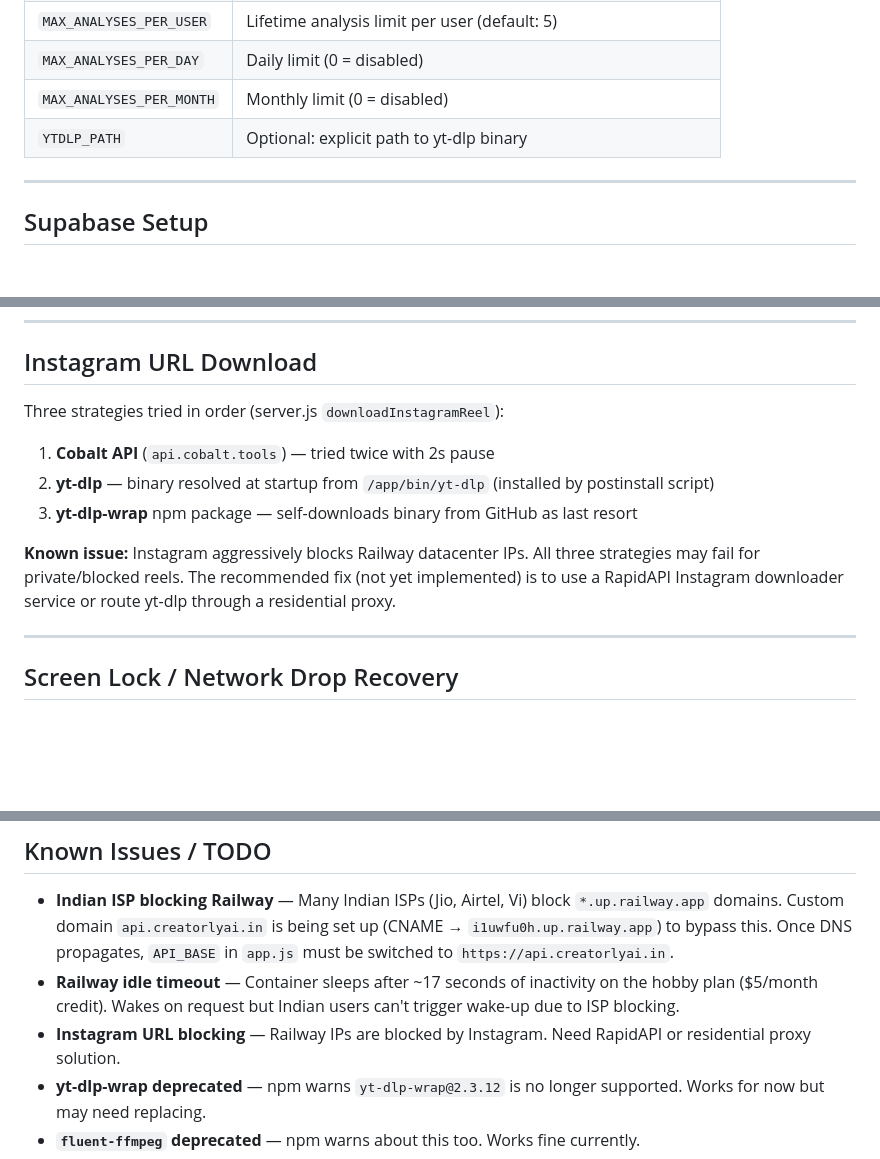
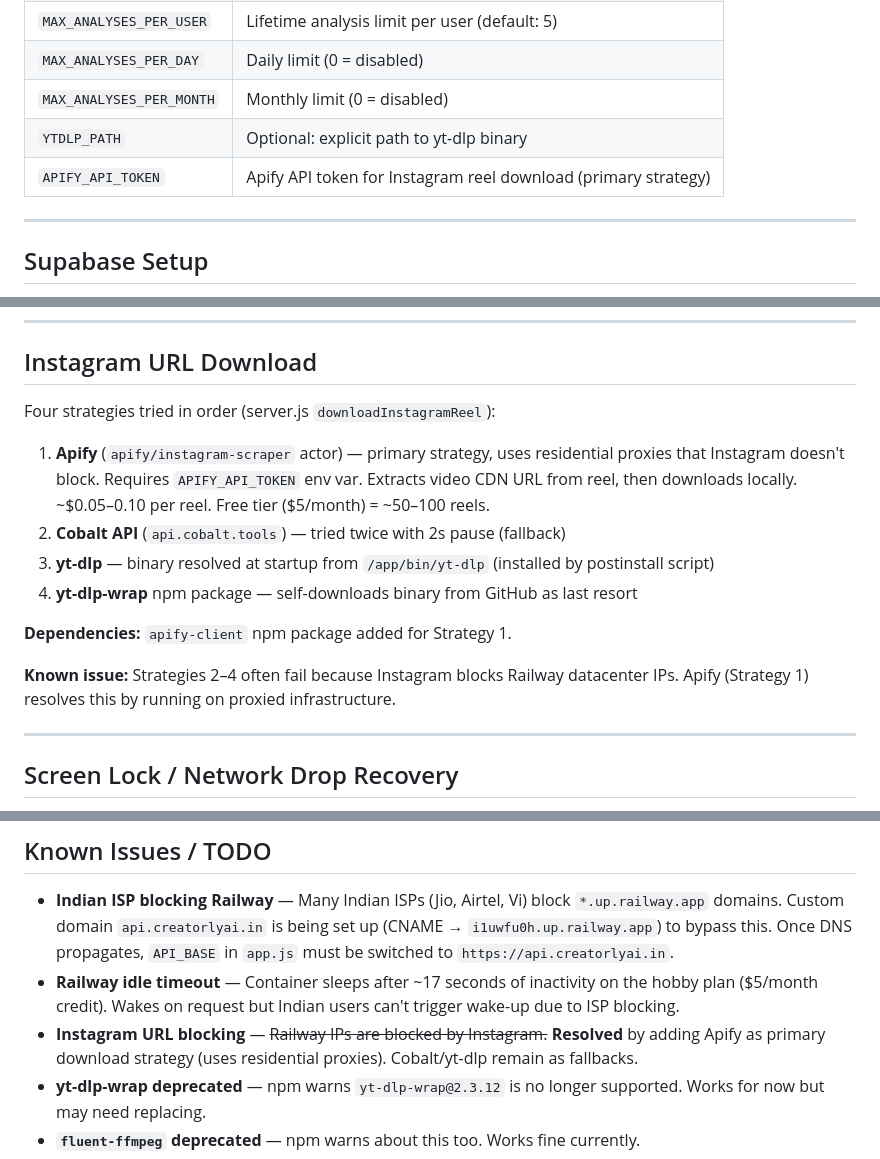
Before and after one commit to garavaggarwal/creatorlyai-ai-analysis, a Markdown page: .kiro/steering/project.md, 3 parts joined by grey strips. Rendered like a GitHub page; blank space fills up the shorter version.

Commit message:
docs: update steering file

```diff
--- a/.kiro/steering/project.md
+++ b/.kiro/steering/project.md
@@ -103,6 +103,7 @@ Video File / Instagram URL
 | `MAX_ANALYSES_PER_DAY` | Daily limit (0 = disabled) |
 | `MAX_ANALYSES_PER_MONTH` | Monthly limit (0 = disabled) |
 | `YTDLP_PATH` | Optional: explicit path to yt-dlp binary |
+| `APIFY_API_TOKEN` | Apify API token for Instagram reel download (primary strategy) |
 
 ---
 
@@ -158,12 +159,15 @@ These two emails bypass all limits. Add more to `UNLIMITED_EMAILS` as needed.
 
 ## Instagram URL Download
 
-Three strategies tried in order (server.js `downloadInstagramReel`):
-1. **Cobalt API** (`api.cobalt.tools`) — tried twice with 2s pause
-2. **yt-dlp** — binary resolved at startup from `/app/bin/yt-dlp` (installed by postinstall script)
-3. **yt-dlp-wrap** npm package — self-downloads binary from GitHub as last resort
+Four strategies tried in order (server.js `downloadInstagramReel`):
+1. **Apify** (`apify/instagram-scraper` actor) — primary strategy, uses residential proxies that Instagram doesn't block. Requires `APIFY_API_TOKEN` env var. Extracts video CDN URL from reel, then downloads locally. ~$0.05–0.10 per reel. Free tier ($5/month) = ~50–100 reels.
+2. **Cobalt API** (`api.cobalt.tools`) — tried twice with 2s pause (fallback)
+3. **yt-dlp** — binary resolved at startup from `/app/bin/yt-dlp` (installed by postinstall script)
+4. **yt-dlp-wrap** npm package — self-downloads binary from GitHub as last resort
 
-**Known issue:** Instagram aggressively blocks Railway datacenter IPs. All three strategies may fail for private/blocked reels. The recommended fix (not yet implemented) is to use a RapidAPI Instagram downloader service or route yt-dlp through a residential proxy.
+**Dependencies:** `apify-client` npm package added for Strategy 1.
+
+**Known issue:** Strategies 2–4 often fail because Instagram blocks Railway datacenter IPs. Apify (Strategy 1) resolves this by running on proxied infrastructure.
 
 ---
 
@@ -291,7 +295,7 @@ On the results page, when a video was just uploaded (current session):
 
 - **Indian ISP blocking Railway** — Many Indian ISPs (Jio, Airtel, Vi) block `*.up.railway.app` domains. Custom domain `api.creatorlyai.in` is being set up (CNAME → `i1uwfu0h.up.railway.app`) to bypass this. Once DNS propagates, `API_BASE` in `app.js` must be switched to `https://api.creatorlyai.in`.
 - **Railway idle timeout** — Container sleeps after ~17 seconds of inactivity on the hobby plan ($5/month credit). Wakes on request but Indian users can't trigger wake-up due to ISP blocking.
-- **Instagram URL blocking** — Railway IPs are blocked by Instagram. Need RapidAPI or residential proxy solution.
+- **Instagram URL blocking** — ~~Railway IPs are blocked by Instagram.~~ **Resolved** by adding Apify as primary download strategy (uses residential proxies). Cobalt/yt-dlp remain as fallbacks.
 - **yt-dlp-wrap deprecated** — npm warns `yt-dlp-wrap@2.3.12` is no longer supported. Works for now but may need replacing.
 - **`fluent-ffmpeg` deprecated** — npm warns about this too. Works fine currently.
 - **Google OAuth test users** — while the Google Cloud OAuth app is in "testing" mode, only added test users can sign in with Google. Need to publish the app for all users.
```
